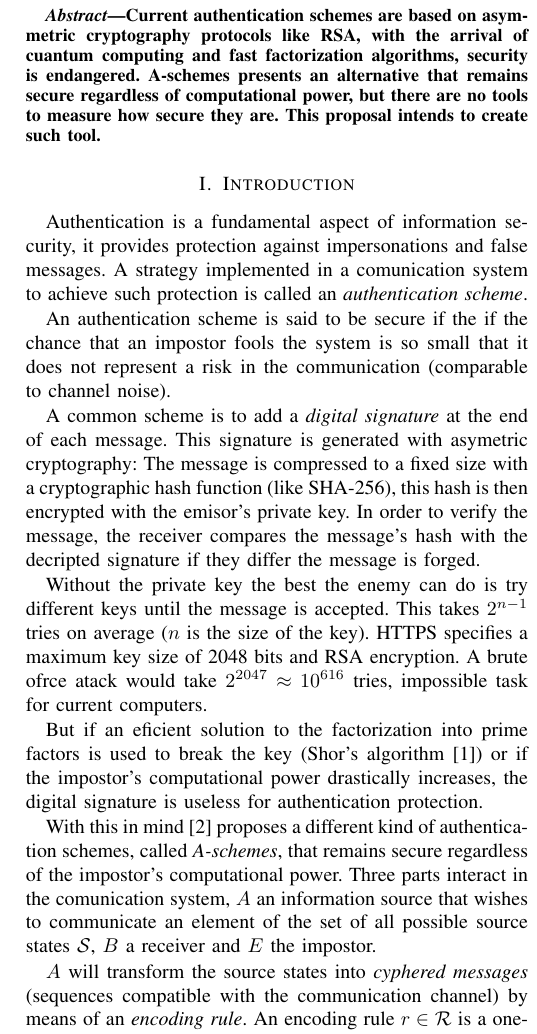
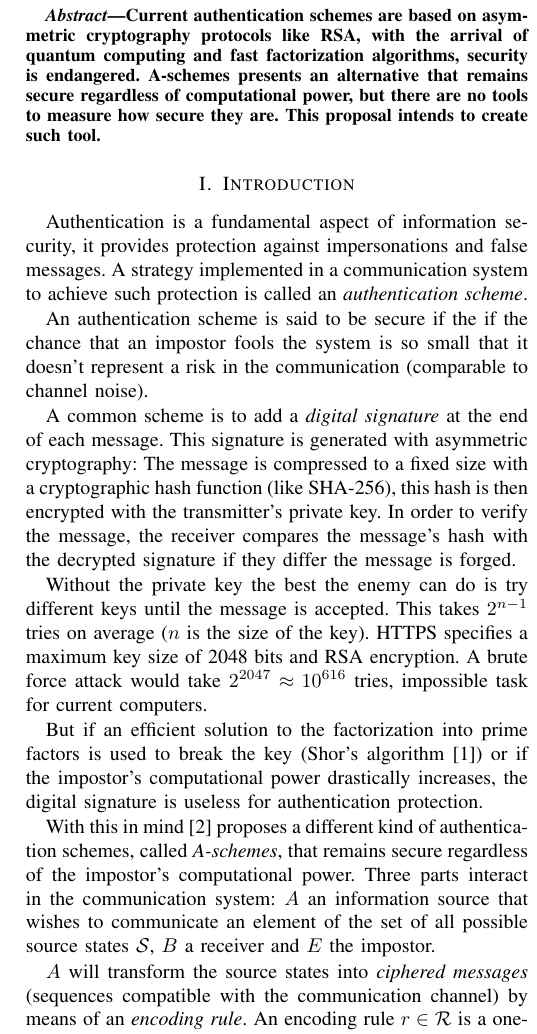
Before and after one commit to Aleph-GORY/wolfram-summerschool-22, a LaTeX paper (security-proposal/security-proposal.tex): part of one column of page 1 of 2, cut so that both start at the same text. Compiled offline with pdfLaTeX; a missing font is replaced by an installed copy or a similar font; a LaTeX package or settings file that is missing is left out.

Commit message:
security-proposal: Orthography

```diff
--- a/security-proposal/security-proposal.tex
+++ b/security-proposal/security-proposal.tex
@@ -31,7 +31,7 @@ Authentication codes  \\
 \maketitle
 
 \begin{abstract}
-    Current authentication schemes are based on asymmetric cryptography protocols like RSA, with the arrival of cuantum computing and fast factorization algorithms, security is endangered. A-schemes presents an alternative that remains secure regardless of computational power, but there are no tools to measure how secure they are. This proposal intends to create such tool.
+    Current authentication schemes are based on asymmetric cryptography protocols like RSA, with the arrival of quantum computing and fast factorization algorithms, security is endangered. A-schemes presents an alternative that remains secure regardless of computational power, but there are no tools to measure how secure they are. This proposal intends to create such tool.
 \end{abstract}
 
 % \begin{IEEEkeywords}
@@ -42,19 +42,19 @@ Authentication codes  \\
 % Introduction
 %
 \section{Introduction}
-Authentication is a fundamental aspect of information security, it provides protection against impersonations and false messages. A strategy implemented in a comunication system to achieve such protection is called an \textit{authentication scheme}.
+Authentication is a fundamental aspect of information security, it provides protection against impersonations and false messages. A strategy implemented in a communication system to achieve such protection is called an \textit{authentication scheme}.
 
-An authentication scheme is said to be secure if the if the chance that an impostor fools the system is so small that it does not represent a risk in the communication (comparable to channel noise).
+An authentication scheme is said to be secure if the if the chance that an impostor fools the system is so small that it doesn't represent a risk in the communication (comparable to channel noise).
 
-A common scheme is to add a \textit{digital signature} at the end of each message. This signature is generated with asymetric cryptography: The message is compressed to a fixed size with a cryptographic hash function (like SHA-256), this hash is then encrypted with the emisor's private key. In order to verify the message, the receiver compares the message's hash with the decripted signature if they differ the message is forged.
+A common scheme is to add a \textit{digital signature} at the end of each message. This signature is generated with asymmetric cryptography: The message is compressed to a fixed size with a cryptographic hash function (like SHA-256), this hash is then encrypted with the transmitter's private key. In order to verify the message, the receiver compares the message's hash with the decrypted signature if they differ the message is forged.
 
-Without the private key the best the enemy can do is try different keys until the message is accepted. This takes $2^{n-1}$ tries on average ($n$ is the size of the key). HTTPS specifies a maximum key size of 2048 bits and RSA encryption. A brute ofrce atack would take $2^{2047} \approx 10^{616}$ tries, impossible task for current computers.
+Without the private key the best the enemy can do is try different keys until the message is accepted. This takes $2^{n-1}$ tries on average ($n$ is the size of the key). HTTPS specifies a maximum key size of 2048 bits and RSA encryption. A brute force attack would take $2^{2047} \approx 10^{616}$ tries, impossible task for current computers.
 
-But if an eficient solution to the factorization into prime factors is used to break the key (Shor's algorithm \cite{b1}) or if the impostor's computational power drastically increases, the digital signature is useless for authentication protection.
+But if an efficient solution to the factorization into prime factors is used to break the key (Shor's algorithm \cite{b1}) or if the impostor's computational power drastically increases, the digital signature is useless for authentication protection.
 
-With this in mind \cite{b2} proposes a different kind of authentication schemes, called \textit{A-schemes}, that remains secure regardless of the impostor's computational power. Three parts interact in the comunication system, \A\ an information source that wishes to communicate an element of the set of all possible source states $\s$, \B\ a receiver and \E\ the impostor.
+With this in mind \cite{b2} proposes a different kind of authentication schemes, called \textit{A-schemes}, that remains secure regardless of the impostor's computational power. Three parts interact in the communication system: \A\ an information source that wishes to communicate an element of the set of all possible source states $\s$, \B\ a receiver and \E\ the impostor.
 
-\A\ will transform the source states into \textit{cyphered messages} (sequences compatible with the communication channel) by means of an \textit{encoding rule}. An encoding rule $r\in\r$ is a one-to-one mapping from $\s$ to $\m$. \B\ accepts a message $m$ as authentic if $m\in r[\s]$ and retireves the original state with the pre-image $r^{-1}(m)$. This schema is represented in Figure~\ref{figModelo3Participantes}.
+\A\ will transform the source states into \textit{ciphered messages} (sequences compatible with the communication channel) by means of an \textit{encoding rule}. An encoding rule $r\in\r$ is a one-to-one mapping from $\s$ to $\m$. \B\ accepts a message $m$ as authentic if $m\in r[\s]$ and retrieves the original state with the pre-image $r^{-1}(m)$. This schema is represented in Figure~\ref{figModelo3Participantes}.
 
 \begin{figure}
     \centering
@@ -79,11 +79,11 @@ With this in mind \cite{b2} proposes a different kind of authentication schemes,
     \label{figModelo3Participantes}
 \end{figure}
 
-An A-schema is a 5-tuple $\aprottuple$, where $\ped{S}$ denotes a stochastic process over the set of all source states ie. the \textit{information source}, and $\pr$ is the probability distribution over the set of encoding rules. An \textit{A-code} is the 3-tuple $\acodetuple$ also refeered as the A-scheme's combinatorial structure.
+An A-schema is a 5-tuple $\aprottuple$, where $\ped{S}$ denotes a stochastic process over the set of all source states ie. the \textit{information source}, and $\pr$ is the probability distribution over the set of encoding rules. An \textit{A-code} is the 3-tuple $\acodetuple$ also referred as the A-scheme's combinatorial structure.
 
-The impostor's best strategy is to listen to the first $t$ cyphered messages and with a cryptanalytical analysis, forge a message with the highest probability of success. The \textit{unconditional probability of success of order $t$} ($P_t$) is the expected percentage of successfully spoofed messages.
+The impostor's best strategy is to listen to the first $t$ ciphered messages and with a cryptanalytical analysis, forge a message with the highest probability of success. The \textit{unconditional probability of success of order $t$} ($P_t$) is the expected percentage of successfully spoofed messages.
 
-$P_t$ is the mesurement of the security of an A-scheme, \cite{b3} demonstrates the theoretical lower bound for the unconditional probability of sucess, in terms of informatic entropy:
+$P_t$ is the measurement of the security of an A-scheme, \cite{b3} demonstrates the theoretical lower bound for the unconditional probability of success, in terms of information entropy:
 \[
     P_t \geq
     e^{
```
Also changed, not shown: security-proposal/block-design.png (added), security-proposal/security-proposal.tex (30 more changed lines).
